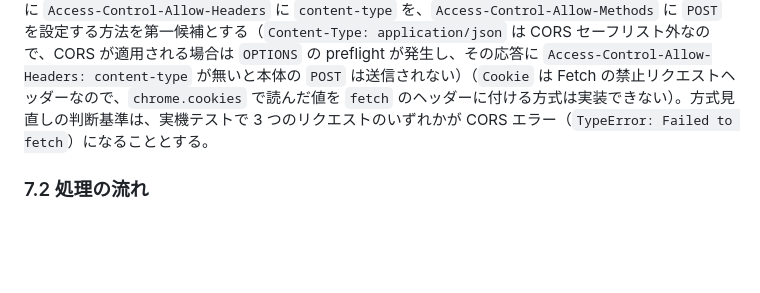
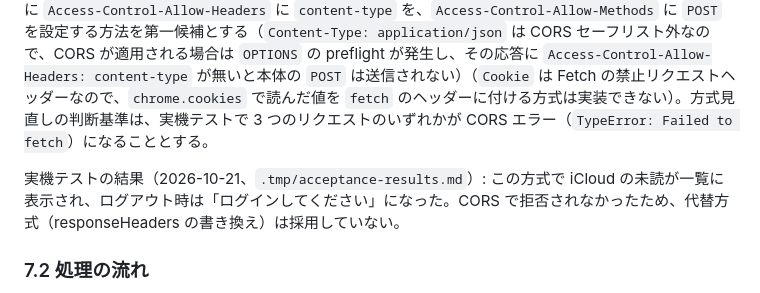
Before and after one commit to goofmint/gmail_notify, a Markdown page: .tmp/design.md, the part around the change. GitHub-like rendering; blank space fills up the shorter version.

````diff
--- a/.tmp/design.md
+++ b/.tmp/design.md
@@ -169,6 +169,8 @@ errorKind を `unreachable` にするのは、`fetch` 呼び出し自体が Type
 ```
 注意: この modifyHeaders は送信する `Origin`/`Referer` ヘッダーを書き換えるだけで、fetch の実際の origin（`chrome-extension://...`）や initiator は変わらない。応答の `Access-Control-Allow-Origin` が書き換え後の値と一致しても、ブラウザの CORS 判定で応答が拒否される可能性がある。T3-4 のユニットテストでは検証できないため、T6-3 の実機テストで Service Worker から実際に validate、geqs/query、thread/search を fetch し、HTTP ステータスと `response.json()` の結果を確認する。あわせて DevTools の Network で各 POST に対応する `OPTIONS`（preflight）が発生しているかを確認し、発生している場合はその status と応答ヘッダー（`Access-Control-Allow-Origin`、`Access-Control-Allow-Credentials`、`Access-Control-Allow-Headers` に `content-type`、`Access-Control-Allow-Methods` に `POST`）を記録する。拒否される場合の代替方式は、同じ DNR の dynamic rule に `responseHeaders` の書き換えを追加し、`Access-Control-Allow-Origin` を拡張の origin（`chrome-extension://{id}`）に、`Access-Control-Allow-Credentials` を `true` に、さらに preflight 応答向けに `Access-Control-Allow-Headers` に `content-type` を、`Access-Control-Allow-Methods` に `POST` を設定する方法を第一候補とする（`Content-Type: application/json` は CORS セーフリスト外なので、CORS が適用される場合は `OPTIONS` の preflight が発生し、その応答に `Access-Control-Allow-Headers: content-type` が無いと本体の `POST` は送信されない）（`Cookie` は Fetch の禁止リクエストヘッダーなので、`chrome.cookies` で読んだ値を `fetch` のヘッダーに付ける方式は実装できない）。方式見直しの判断基準は、実機テストで 3 つのリクエストのいずれかが CORS エラー（`TypeError: Failed to fetch`）になることとする。
 
+実機テストの結果（2026-10-21、`.tmp/acceptance-results.md`）: この方式で iCloud の未読が一覧に表示され、ログアウト時は「ログインしてください」になった。CORS で拒否されなかったため、代替方式（responseHeaders の書き換え）は採用していない。
+
 ### 7.2 処理の流れ
 1. 事前チェック: `chrome.cookies.get({url:'https://www.icloud.com', name:'X-APPLE-WEBAUTH-USER'})` で Cookie を調べる。無ければ signedOut として終了する。
 2. `POST ICLOUD_VALIDATE_URL` を body `null` で送る。`ValidateSchema` で検証し、次の値を取り出す。
````
Also changed, not shown: README.md (+3 -3 lines).
